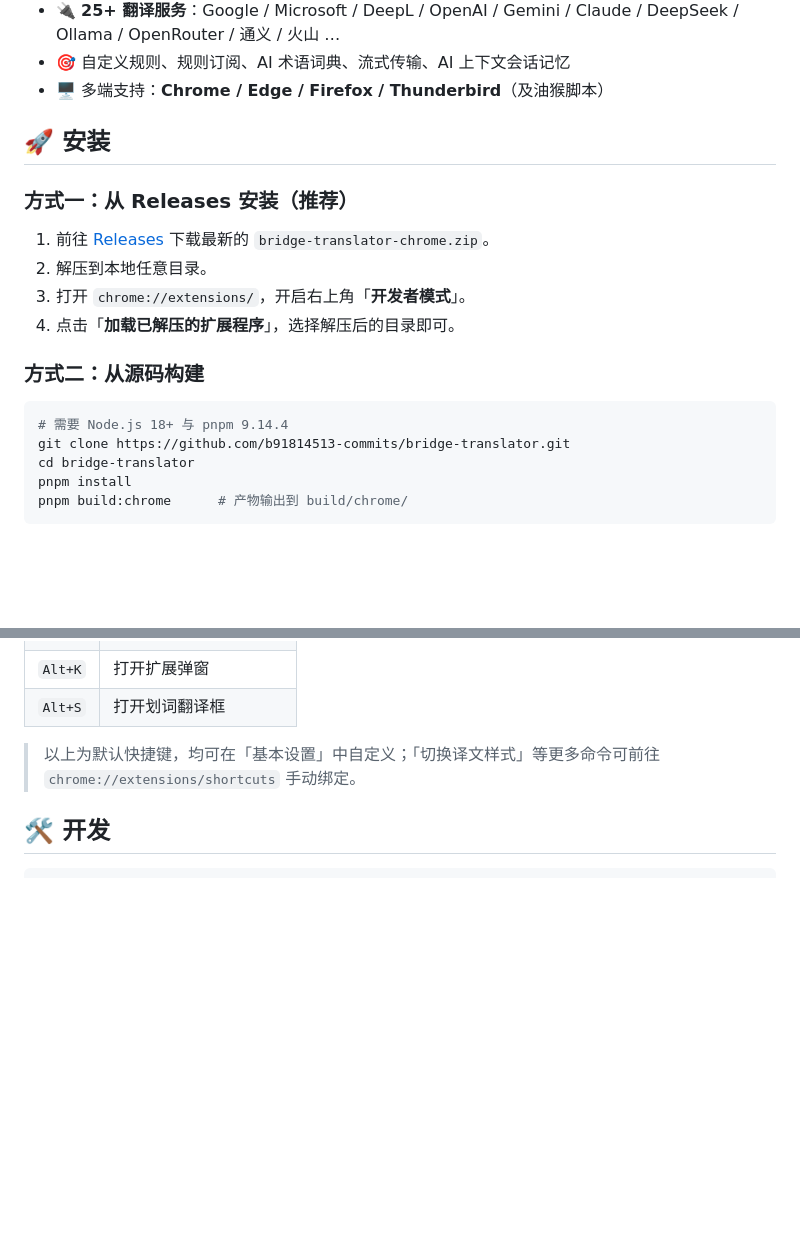
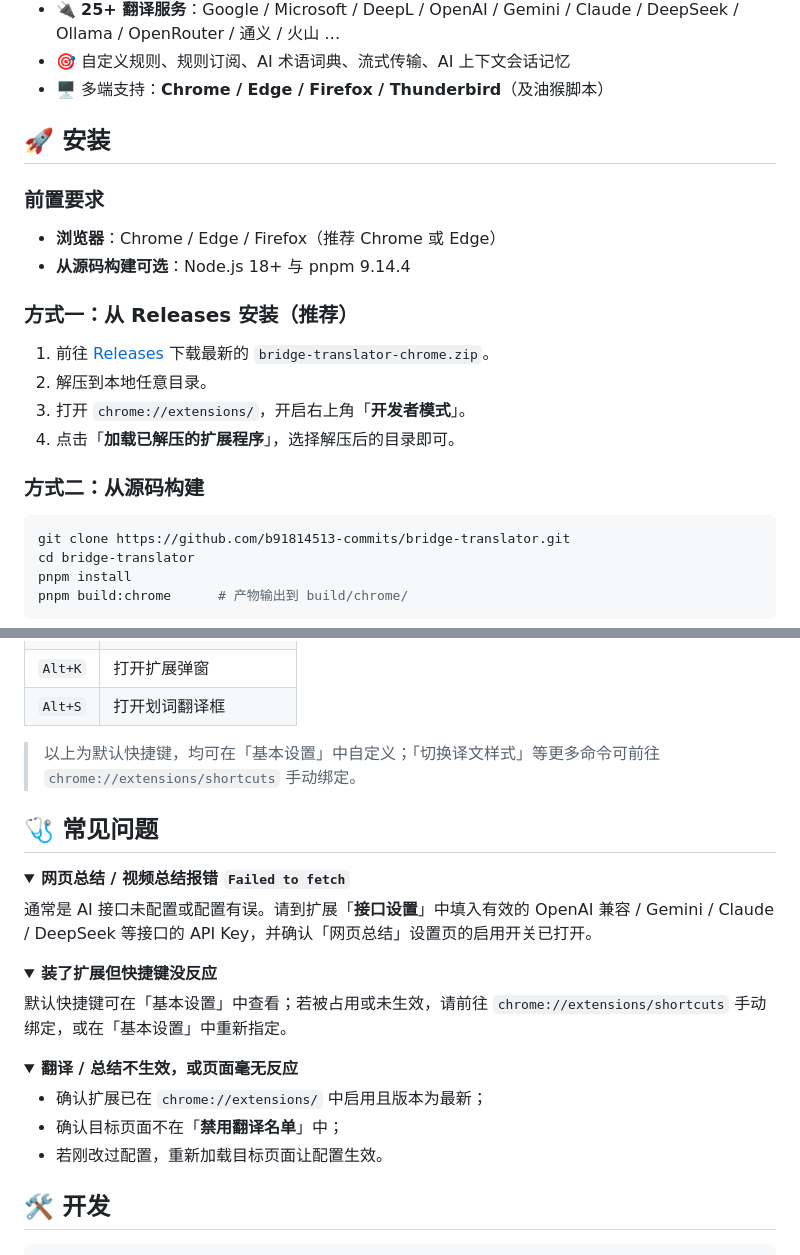
Before and after one commit to b91814513-commits/bridge-translator, a Markdown page: README.md, 2 parts joined by grey strips. Rendered like a GitHub page; folded sections open; blank space fills up the shorter version.

````diff
--- a/README.md
+++ b/README.md
@@ -112,6 +135,11 @@ v1.0.1 进一步完善了设置结构：
 
 ## 🚀 安装
 
+### 前置要求
+
+- **浏览器**：Chrome / Edge / Firefox（推荐 Chrome 或 Edge）
+- **从源码构建可选**：Node.js 18+ 与 pnpm 9.14.4
+
 ### 方式一：从 Releases 安装（推荐）
 
 1. 前往 [Releases](https://github.com/b91814513-commits/bridge-translator/releases) 下载最新的 `bridge-translator-chrome.zip`。
@@ -122,7 +150,6 @@ v1.0.1 进一步完善了设置结构：
 ### 方式二：从源码构建
 
 ```bash
-# 需要 Node.js 18+ 与 pnpm 9.14.4
 git clone https://github.com/b91814513-commits/bridge-translator.git
 cd bridge-translator
 pnpm install
@@ -144,6 +171,28 @@ pnpm build:chrome      # 产物输出到 build/chrome/
 | `Alt+S` | 打开划词翻译框 |
 
 > 以上为默认快捷键，均可在「基本设置」中自定义；「切换译文样式」等更多命令可前往 `chrome://extensions/shortcuts` 手动绑定。
+
+## 🩺 常见问题
+
+<details>
+<summary><b>网页总结 / 视频总结报错 <code>Failed to fetch</code></b></summary>
+
+通常是 AI 接口未配置或配置有误。请到扩展「**接口设置**」中填入有效的 OpenAI 兼容 / Gemini / Claude / DeepSeek 等接口的 API Key，并确认「网页总结」设置页的启用开关已打开。
+</details>
+
+<details>
+<summary><b>装了扩展但快捷键没反应</b></summary>
+
+默认快捷键可在「基本设置」中查看；若被占用或未生效，请前往 `chrome://extensions/shortcuts` 手动绑定，或在「基本设置」中重新指定。
+</details>
+
+<details>
+<summary><b>翻译 / 总结不生效，或页面毫无反应</b></summary>
+
+- 确认扩展已在 `chrome://extensions/` 中启用且版本为最新；
+- 确认目标页面不在「**禁用翻译名单**」中；
+- 若刚改过配置，重新加载目标页面让配置生效。
+</details>
 
 ## 🛠️ 开发
 
````
Also changed, not shown: other parts of README.md (+27 -4 lines), CHANGELOG.md (+10 -0 lines), docs/screenshots/vocabulary-by-video.png (added), docs/screenshots/vocabulary-word-detail.png (added), 1 other file.
